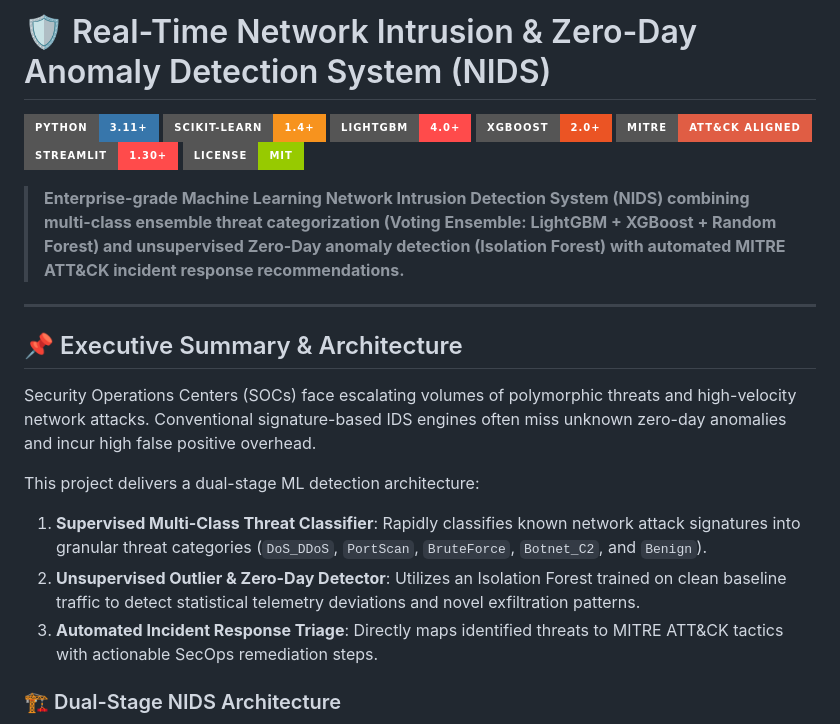
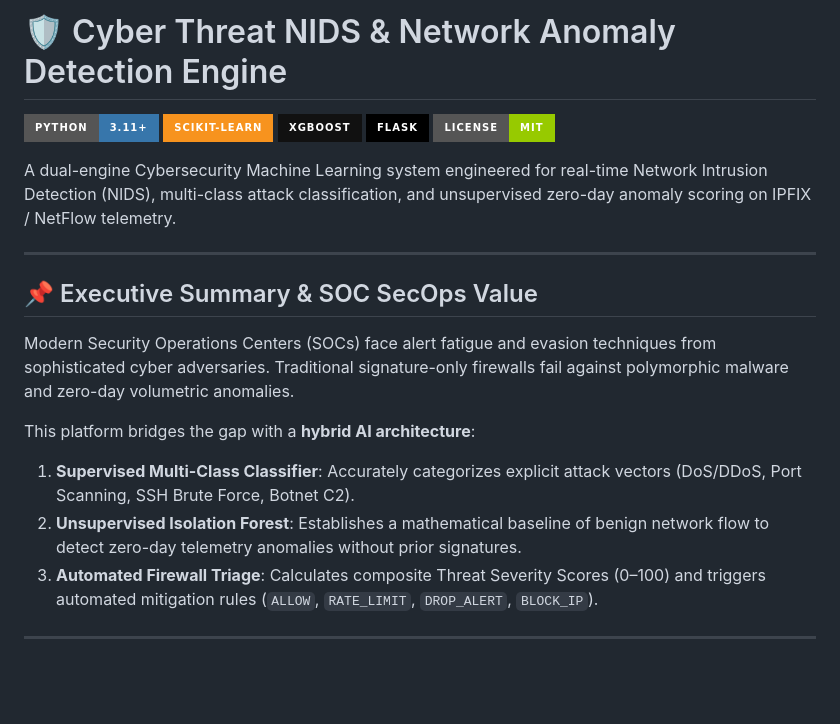
Before and after one commit to ArjunaFransesco/cyber-threat-nids-detector, a Markdown page: README.md, the part around one of its changes. Rendered like a GitHub page; badges without logos; blank space fills up the shorter version.

```diff
--- a/README.md
+++ b/README.md
@@ -1,25 +1,23 @@
-# 🛡️ Real-Time Network Intrusion & Zero-Day Anomaly Detection System (NIDS)
+# 🛡️ Cyber Threat NIDS & Network Anomaly Detection Engine
 
-[![Python 3.11](https://img.shields.io/badge/Python-3.11+-3776AB?style=for-the-badge&logo=python&logoColor=white)](https://python.org)
-[![Scikit-Learn](https://img.shields.io/badge/Scikit--Learn-1.4+-F7931E?style=for-the-badge&logo=scikit-learn&logoColor=white)](https://scikit-learn.org)
-[![LightGBM](https://img.shields.io/badge/LightGBM-4.0+-FF4B4B?style=for-the-badge&logo=fastapi&logoColor=white)](https://lightgbm.readthedocs.io)
-[![XGBoost](https://img.shields.io/badge/XGBoost-2.0+-EB5424?style=for-the-badge&logo=xgboost&logoColor=white)](https://xgboost.readthedocs.io)
-[![MITRE ATT&CK](https://img.shields.io/badge/MITRE-ATT%26CK%20Aligned-critical?style=for-the-badge)](https://attack.mitre.org)
-[![Streamlit](https://img.shields.io/badge/Streamlit-1.30+-FF4B4B?style=for-the-badge&logo=streamlit&logoColor=white)](https://streamlit.io)
-[![License: MIT](https://img.shields.io/badge/License-MIT-green.svg?style=for-the-badge)](LICENSE)
+[![Python](https://img.shields.io/badge/Python-3.11+-3776AB?style=for-the-badge&logo=python&logoColor=white)](https://www.python.org/)
+[![Scikit-Learn](https://img.shields.io/badge/Scikit--Learn-F7931E?style=for-the-badge&logo=scikit-learn&logoColor=white)](https://scikit-learn.org/)
+[![XGBoost](https://img.shields.io/badge/XGBoost-111?style=for-the-badge&logo=xgboost&logoColor=white)](https://xgboost.readthedocs.io/)
+[![Flask](https://img.shields.io/badge/Flask-000000?style=for-the-badge&logo=flask&logoColor=white)](https://flask.palletsprojects.com/)
+[![License: MIT](https://img.shields.io/badge/License-MIT-green.svg?style=for-the-badge)](https://opensource.org/licenses/MIT)
 
-> **Enterprise-grade Machine Learning Network Intrusion Detection System (NIDS) combining multi-class ensemble threat categorization (Voting Ensemble: LightGBM + XGBoost + Random Forest) and unsupervised Zero-Day anomaly detection (Isolation Forest) with automated MITRE ATT&CK incident response recommendations.**
+A dual-engine Cybersecurity Machine Learning system engineered for real-time Network Intrusion Detection (NIDS), multi-class attack classification, and unsupervised zero-day anomaly scoring on IPFIX / NetFlow telemetry.
 
 ---
 
-## 📌 Executive Summary & Architecture
+## 📌 Executive Summary & SOC SecOps Value
 
-Security Operations Centers (SOCs) face escalating volumes of polymorphic threats and high-velocity network attacks. Conventional signature-based IDS engines often miss unknown zero-day anomalies and incur high false positive overhead.
+Modern Security Operations Centers (SOCs) face alert fatigue and evasion techniques from sophisticated cyber adversaries. Traditional signature-only firewalls fail against polymorphic malware and zero-day volumetric anomalies.
 
-This project delivers a dual-stage ML detection architecture:
-1. **Supervised Multi-Class Threat Classifier**: Rapidly classifies known network attack signatures into granular threat categories (`DoS_DDoS`, `PortScan`, `BruteForce`, `Botnet_C2`, and `Benign`).
-2. **Unsupervised Outlier & Zero-Day Detector**: Utilizes an Isolation Forest trained on clean baseline traffic to detect statistical telemetry deviations and novel exfiltration patterns.
-3. **Automated Incident Response Triage**: Directly maps identified threats to MITRE ATT&CK tactics with actionable SecOps remediation steps.
+This platform bridges the gap with a **hybrid AI architecture**:
+1. **Supervised Multi-Class Classifier**: Accurately categorizes explicit attack vectors (DoS/DDoS, Port Scanning, SSH Brute Force, Botnet C2).
+2. **Unsupervised Isolation Forest**: Establishes a mathematical baseline of benign network flow to detect zero-day telemetry anomalies without prior signatures.
+3. **Automated Firewall Triage**: Calculates composite Threat Severity Scores (0–100) and triggers automated mitigation rules (`ALLOW`, `RATE_LIMIT`, `DROP_ALERT`, `BLOCK_IP`).
 
-### 🏗️ Dual-Stage NIDS Architecture
+---
 
```
Also changed, not shown: other parts of README.md (+140 -93 lines).
